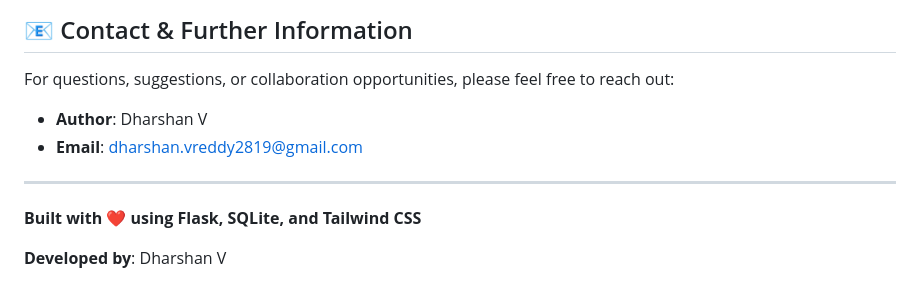
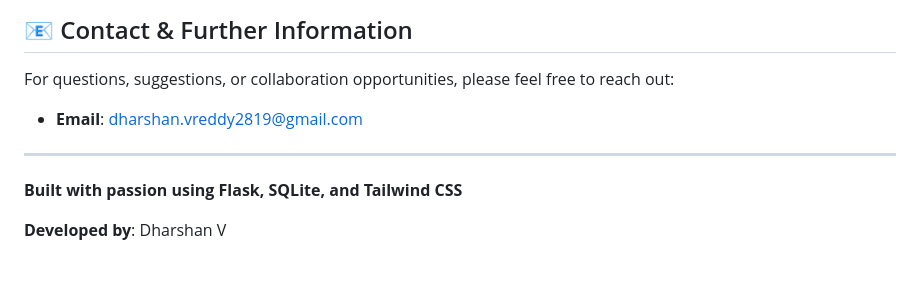
Before and after one commit to Dharsh606/Smart_hotel_management---web-app, a Markdown page: README.md, the part around the change. Drawn GitHub-style.

```diff
--- a/README.md
+++ b/README.md
@@ -266,11 +266,10 @@ This project is licensed under the MIT License - see the [LICENSE](LICENSE) file
 
 For questions, suggestions, or collaboration opportunities, please feel free to reach out:
 
-- **Author**: Dharshan V
 - **Email**: [dharshan.vreddy2819@gmail.com](mailto:dharshan.vreddy2819@gmail.com)
 
 ---
 
-**Built with ❤️ using Flask, SQLite, and Tailwind CSS**
+**Built with passion using Flask, SQLite, and Tailwind CSS**
 
 **Developed by**: Dharshan V
```
